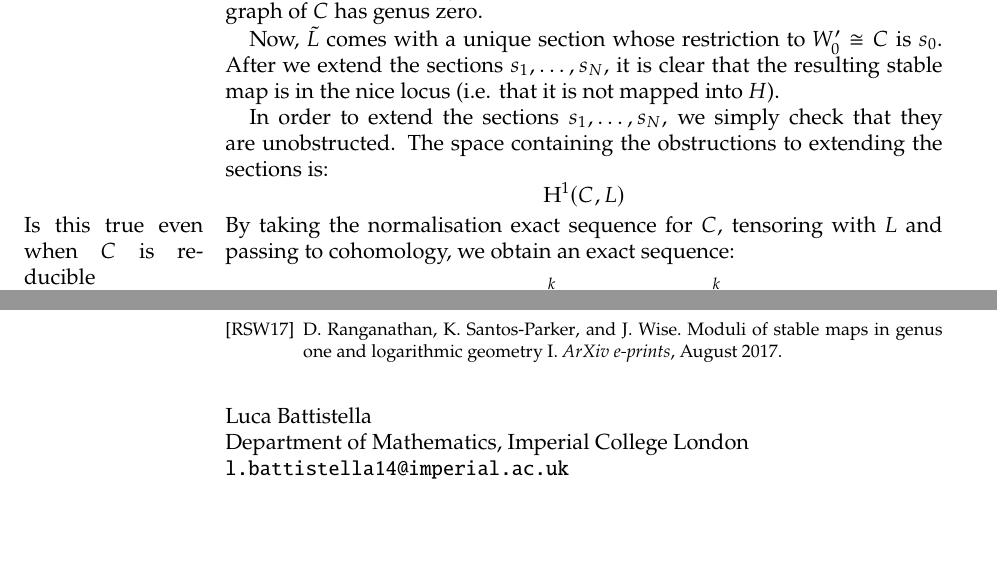
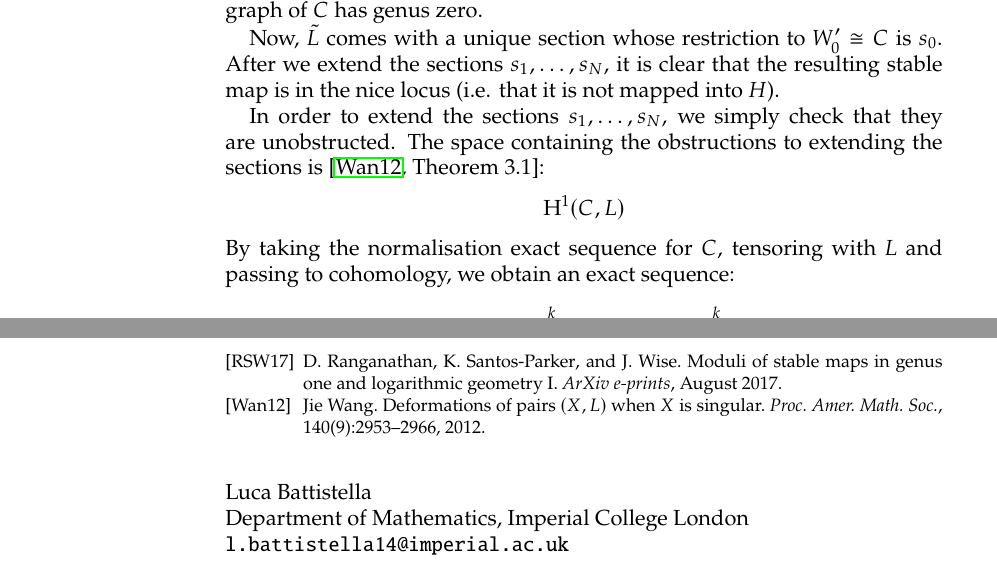
Before and after one commit to navidnabijou/Genus-One-Relative-Radially-Aligned-Maps, a LaTeX paper (genus-one-relative-maps.tex, which reads relqm.bib): two parts of pages 4 and 5 of 5 before the commit and two parts of pages 4 and 6 of 6 after it, joined at a grey line, cut so that both start at the same text, the shorter picture padded with empty space. Compiled offline with pdfLaTeX.

Commit message:
Added reference for deformation theory of line bundle and sections on arbitrary scheme: Jie Wang

```diff
--- a/genus-one-relative-maps.tex
+++ b/genus-one-relative-maps.tex
@@ -246,9 +246,9 @@ Finally the fact that $\tilde{L}|_{W^\prime_0} = L$ follows from the fact that t
 
 Now, $\tilde{L}$ comes with a unique section whose restriction to $W^\prime_0 \cong C$ is $s_0$. After we extend the sections $s_1,\ldots,s_N$, it is clear that the resulting stable map is in the nice locus (i.e. that it is not mapped into $H$).
 
-In order to extend the sections $s_1,\ldots,s_N$, we simply check that they are unobstructed. The space containing the obstructions to extending the sections is:
+In order to extend the sections $s_1,\ldots,s_N$, we simply check that they are unobstructed. The space containing the obstructions to extending the sections is \cite[Theorem 3.1]{WangDeformations}:
 \begin{equation*} \HH^1(C,L) \end{equation*}
-\marginpar{Is this true even when $C$ is reducible}By taking the normalisation exact sequence for $C$, tensoring with $L$ and passing to cohomology, we obtain an exact sequence:
+By taking the normalisation exact sequence for $C$, tensoring with $L$ and passing to cohomology, we obtain an exact sequence:
 \begin{align*} 0 \to & \HH^0(C,L) \to \bigoplus_{i=0}^k \HH^0(C_i,L) \xrightarrow{\theta} \bigoplus_{i=1}^k L_{q_i} \to \\
 \to & \HH^1(C,L) \to \bigoplus_{i=0}^k \HH^1(C_i,L) \to 0 \end{align*}
 Now, each of $C_1,\ldots,C_k$ is isomorphic to $\PP^1$ and $L|_{C_i}$ has non-negative degree; hence the map $\theta$ is surjective. Thus the map
--- a/relqm.bib
+++ b/relqm.bib
@@ -622,3 +622,11 @@ MRREVIEWER = {Arvid Perego},
 	year = "2007"
 }
 
+@article {WangDeformations,
+    AUTHOR = {Wang, Jie},
+     TITLE = {Deformations of pairs {$(X,L)$} when {$X$} is singular},
+   JOURNAL = {Proc. Amer. Math. Soc.},
+  FJOURNAL = {Proceedings of the American Mathematical Society},
+    VOLUME = {140},
+      YEAR = {2012},
+    NUMBER = {9},
```
Also changed, not shown: genus-one-relative-maps.pdf, relqm.bib (9 more changed lines).
